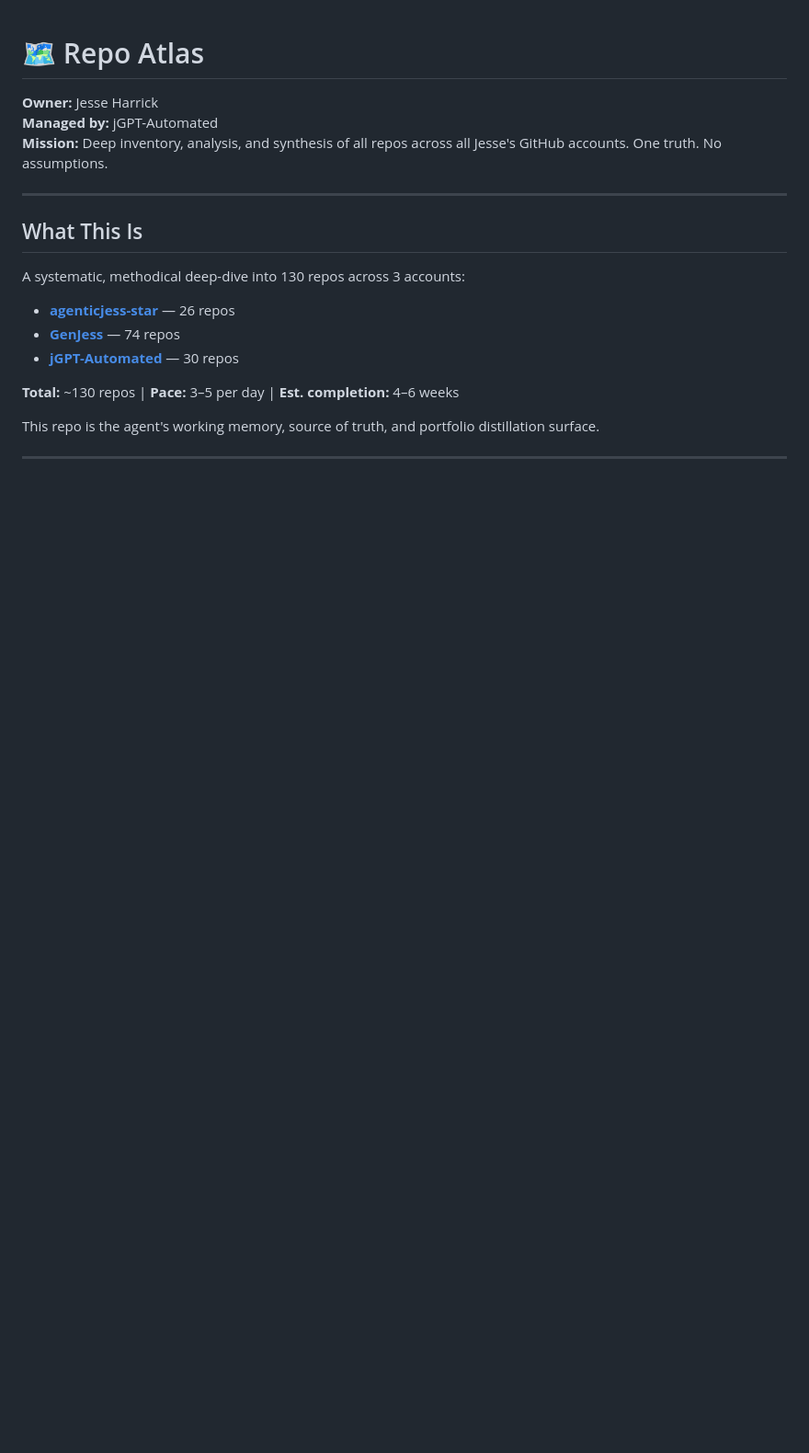
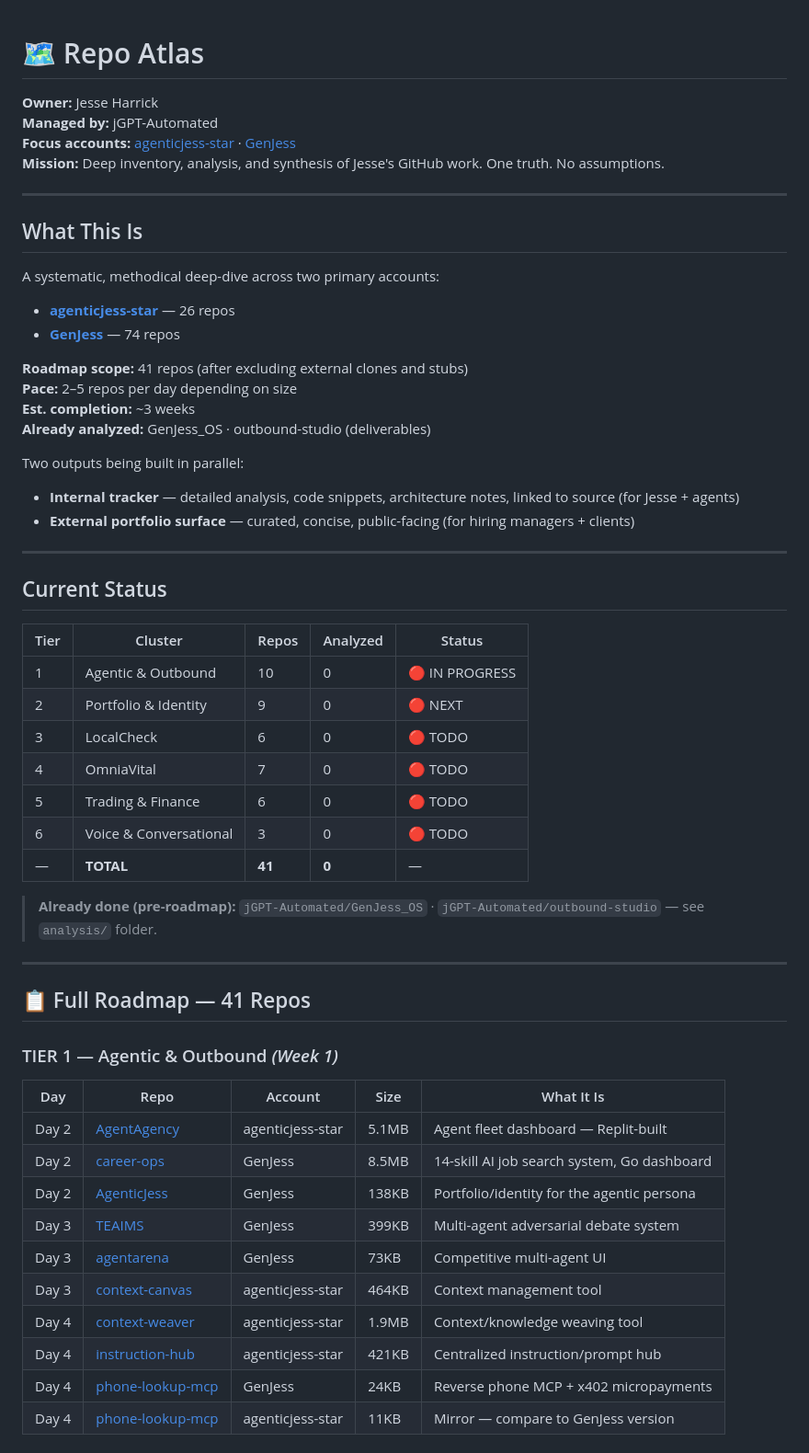
Before and after one commit to jGPT-Automated/repo-atlas, a Markdown page: README.md, the part around one of its changes. Shown at 92% size. Drawn GitHub-style; blank space fills up the shorter version.

```diff
--- a/README.md
+++ b/README.md
@@ -2,18 +2,59 @@
 
 **Owner:** Jesse Harrick
 **Managed by:** jGPT-Automated
-**Mission:** Deep inventory, analysis, and synthesis of all repos across all Jesse's GitHub accounts. One truth. No assumptions.
+**Focus accounts:** [agenticjess-star](https://github.com/agenticjess-star) · [GenJess](https://github.com/GenJess)
+**Mission:** Deep inventory, analysis, and synthesis of Jesse's GitHub work. One truth. No assumptions.
 
 ---
 
 ## What This Is
 
-A systematic, methodical deep-dive into 130 repos across 3 accounts:
+A systematic, methodical deep-dive across two primary accounts:
 
 - **[agenticjess-star](https://github.com/agenticjess-star)** — 26 repos
 - **[GenJess](https://github.com/GenJess)** — 74 repos
-- **[jGPT-Automated](https://github.com/jGPT-Automated)** — 30 repos
 
-**Total:** ~130 repos | **Pace:** 3–5 per day | **Est. completion:** 4–6 weeks
+**Roadmap scope:** 41 repos (after excluding external clones and stubs)
+**Pace:** 2–5 repos per day depending on size
+**Est. completion:** ~3 weeks
+**Already analyzed:** GenJess_OS · outbound-studio (deliverables)
 
-This repo is the agent's working memory, source of truth, and portfolio distillation surface.
+Two outputs being built in parallel:
+- **Internal tracker** — detailed analysis, code snippets, architecture notes, linked to source (for Jesse + agents)
+- **External portfolio surface** — curated, concise, public-facing (for hiring managers + clients)
+
+---
+
+## Current Status
+
+| Tier | Cluster | Repos | Analyzed | Status |
+|------|---------|-------|----------|--------|
+| 1 | Agentic & Outbound | 10 | 0 | 🔴 IN PROGRESS |
+| 2 | Portfolio & Identity | 9 | 0 | 🔴 NEXT |
+| 3 | LocalCheck | 6 | 0 | 🔴 TODO |
+| 4 | OmniaVital | 7 | 0 | 🔴 TODO |
+| 5 | Trading & Finance | 6 | 0 | 🔴 TODO |
+| 6 | Voice & Conversational | 3 | 0 | 🔴 TODO |
+| — | **TOTAL** | **41** | **0** | — |
+
+> **Already done (pre-roadmap):** `jGPT-Automated/GenJess_OS` · `jGPT-Automated/outbound-studio` — see `analysis/` folder.
+
+---
+
+## 📋 Full Roadmap — 41 Repos
+
+### TIER 1 — Agentic & Outbound *(Week 1)*
+
+| Day | Repo | Account | Size | What It Is |
+|-----|------|---------|------|-----------|
+| Day 2 | [AgentAgency](https://github.com/agenticjess-star/AgentAgency) | agenticjess-star | 5.1MB | Agent fleet dashboard — Replit-built |
+| Day 2 | [career-ops](https://github.com/GenJess/career-ops) | GenJess | 8.5MB | 14-skill AI job search system, Go dashboard |
+| Day 2 | [AgenticJess](https://github.com/GenJess/AgenticJess) | GenJess | 138KB | Portfolio/identity for the agentic persona |
+| Day 3 | [TEAIMS](https://github.com/GenJess/TEAIMS) | GenJess | 399KB | Multi-agent adversarial debate system |
+| Day 3 | [agentarena](https://github.com/GenJess/agentarena) | GenJess | 73KB | Competitive multi-agent UI |
+| Day 3 | [context-canvas](https://github.com/agenticjess-star/context-canvas) | agenticjess-star | 464KB | Context management tool |
+| Day 4 | [context-weaver](https://github.com/agenticjess-star/context-weaver) | agenticjess-star | 1.9MB | Context/knowledge weaving tool |
+| Day 4 | [instruction-hub](https://github.com/agenticjess-star/instruction-hub) | agenticjess-star | 421KB | Centralized instruction/prompt hub |
+| Day 4 | [phone-lookup-mcp](https://github.com/GenJess/phone-lookup-mcp) | GenJess | 24KB | Reverse phone MCP + x402 micropayments |
+| Day 4 | [phone-lookup-mcp](https://github.com/agenticjess-star/phone-lookup-mcp) | agenticjess-star | 11KB | Mirror — compare to GenJess version |
+
```
Also changed, not shown: other parts of README.md (+88 -63 lines).
